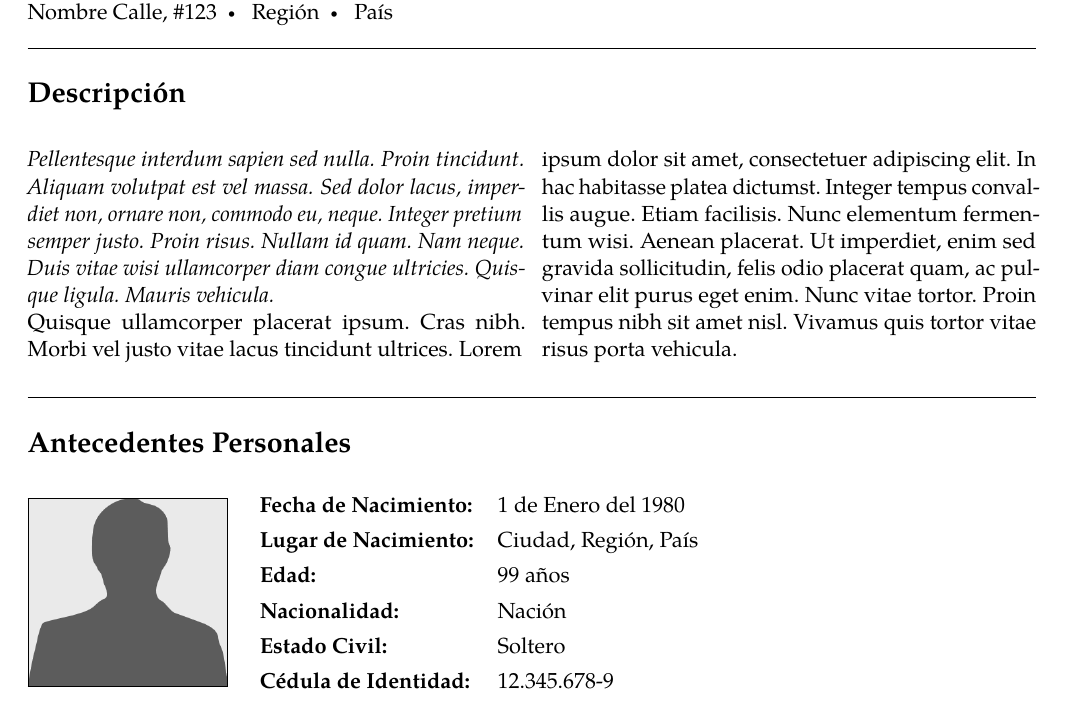
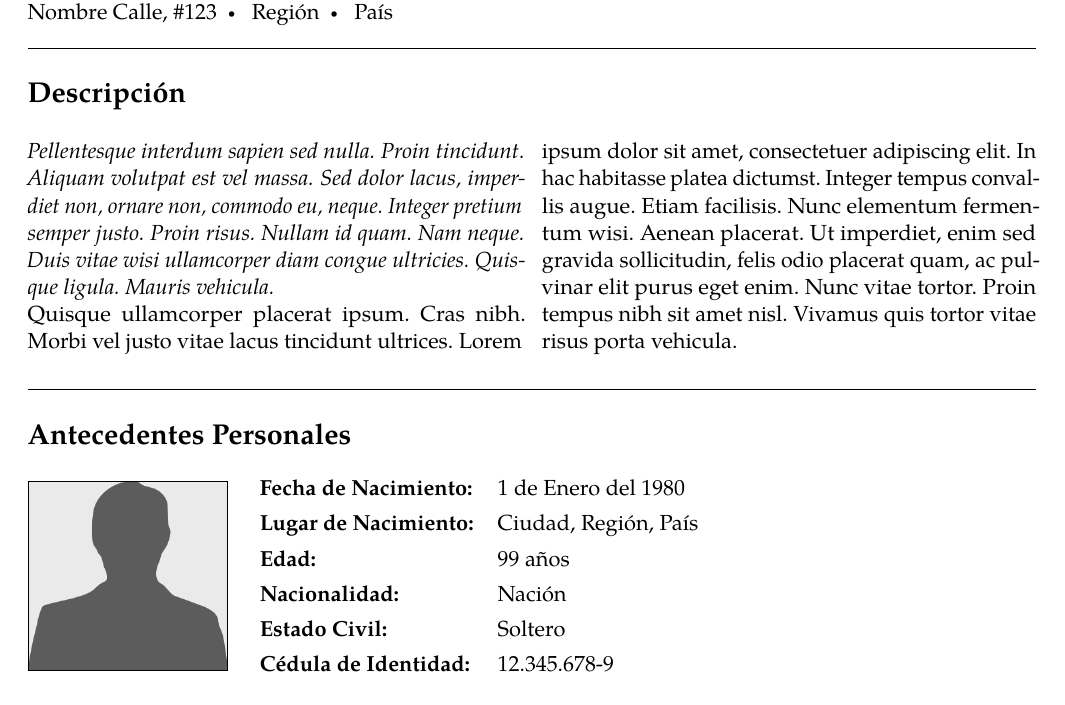
Before and after one commit to Template-Latex/Professional-CV, a LaTeX CV (cv.tex, which reads lib/env.tex, lib/initconf.tex): part of page 1 of 2, cut so that both start at the same text. Compiled offline with pdfLaTeX.

Commit message:
Version 1.2.0-2

```diff
--- a/lib/env.tex
+++ b/lib/env.tex
@@ -55,7 +55,7 @@
 \newenvironment{summary}[1][]{
 	\begin{cvblock}[#1]{\nomsummary}
 		\begingroup
-		\vspace{-0.63em}
+		\vspace{-1em}
 		\begin{multicols}{2}
 			\noindent
 		}{
@@ -69,7 +69,7 @@
 % Párrafo de descripción con foto de perfil
 \newenvironment{photosummary}[1][]{
 	\begin{cvblock}[#1]{\nomsummary}
-		\vspace{0.5em}
+		\vspace{0.1em}
 		\noindent
 		\begin{minipage}[t]{\userphotosize cm}
 			\begin{flushleft}
@@ -99,7 +99,7 @@
 % Tabla de datos personales
 \newenvironment{personaltabledata}[1][]{
 	\begin{cvblock}[#1]{\nompersonaldata}
-		\vspace{0.5em}
+		\vspace{0.1em}
 		\noindent
 		\begin{minipage}[t]{\userphotosize cm}
 			\begin{flushleft}
--- a/lib/initconf.tex
+++ b/lib/initconf.tex
@@ -47,7 +47,7 @@
 	bookmarkstype={toc},
 	pdfauthor={\nombreautor},
 	pdfcenterwindow={\cfgpdfcenterwindow},
-	pdfcopyright={Currículum Vítae, \nombreautor. Email: \correoautor},
+	pdfcopyright={Currículum Vítae, \nombreautor. Email: \correoautor. Teléfono: \telefonoautor},
 	pdfcreator={LaTeX},
 	pdfdisplaydoctitle={\cfgpdfdisplaydoctitle},
 	pdffitwindow={\cfgpdffitwindow},
@@ -68,8 +68,8 @@
 		Template.Licencia.Web={https://opensource.org/licenses/MIT/},
 		Template.Nombre={Professional-CV},
 		Template.Tipo={Normal},
-		Template.Version.Dev={1.2.0-1-N},
-		Template.Version.Hash={7272F3A7D2967A804B00A317F0E47CF3},
+		Template.Version.Dev={1.2.0-2-N},
+		Template.Version.Hash={A2147DAB2312DFE49AE84079715DBF96},
 		Template.Version.Release={1.2.0},
 		Template.Web.Dev={https://github.com/Template-Latex/Professional-CV/},
 		Template.Web.Manual={http://latex.ppizarror.com/Professional-CV/}
```
Also changed, not shown: cv_single.tex (+2 -2 lines).
